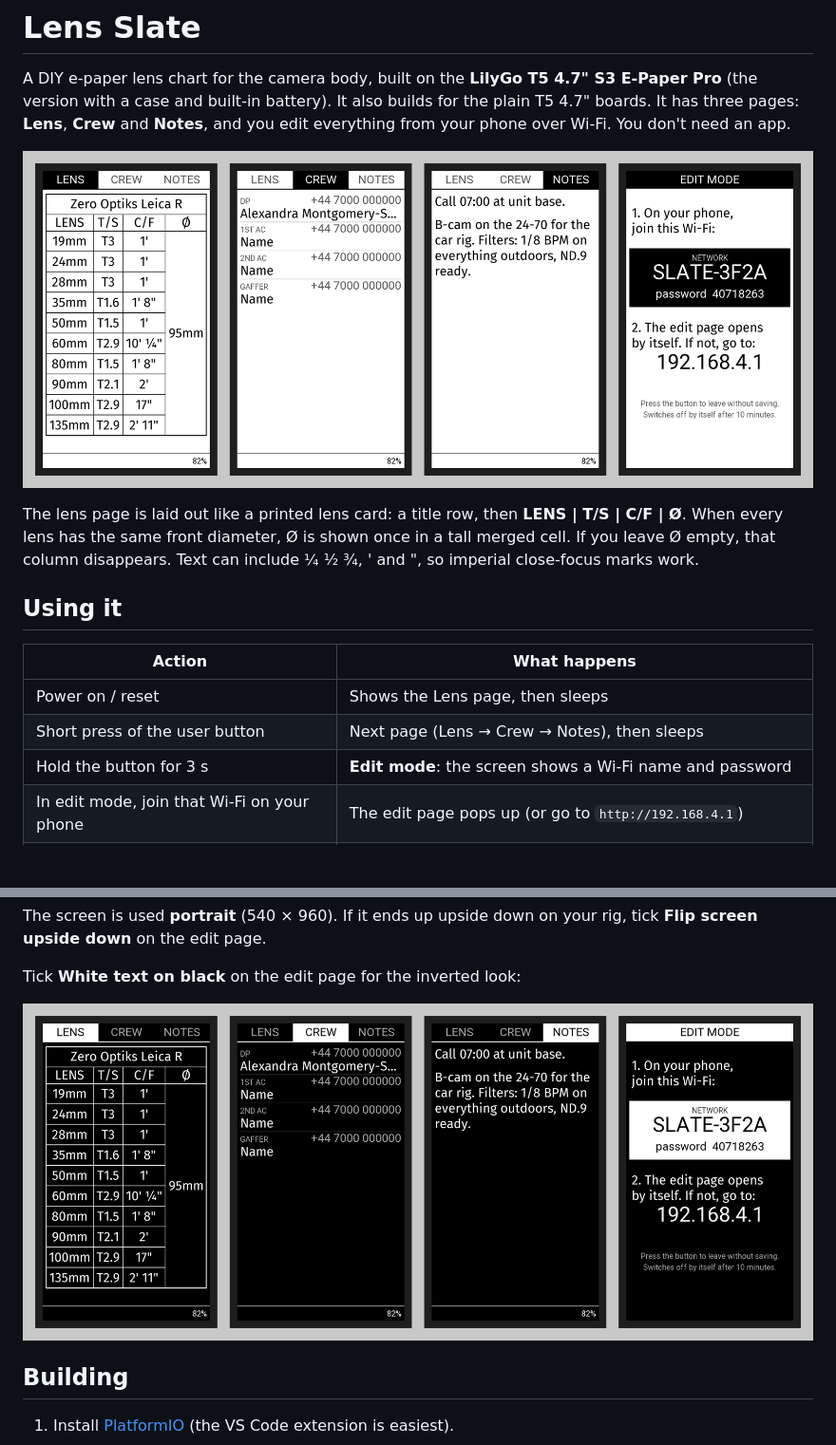
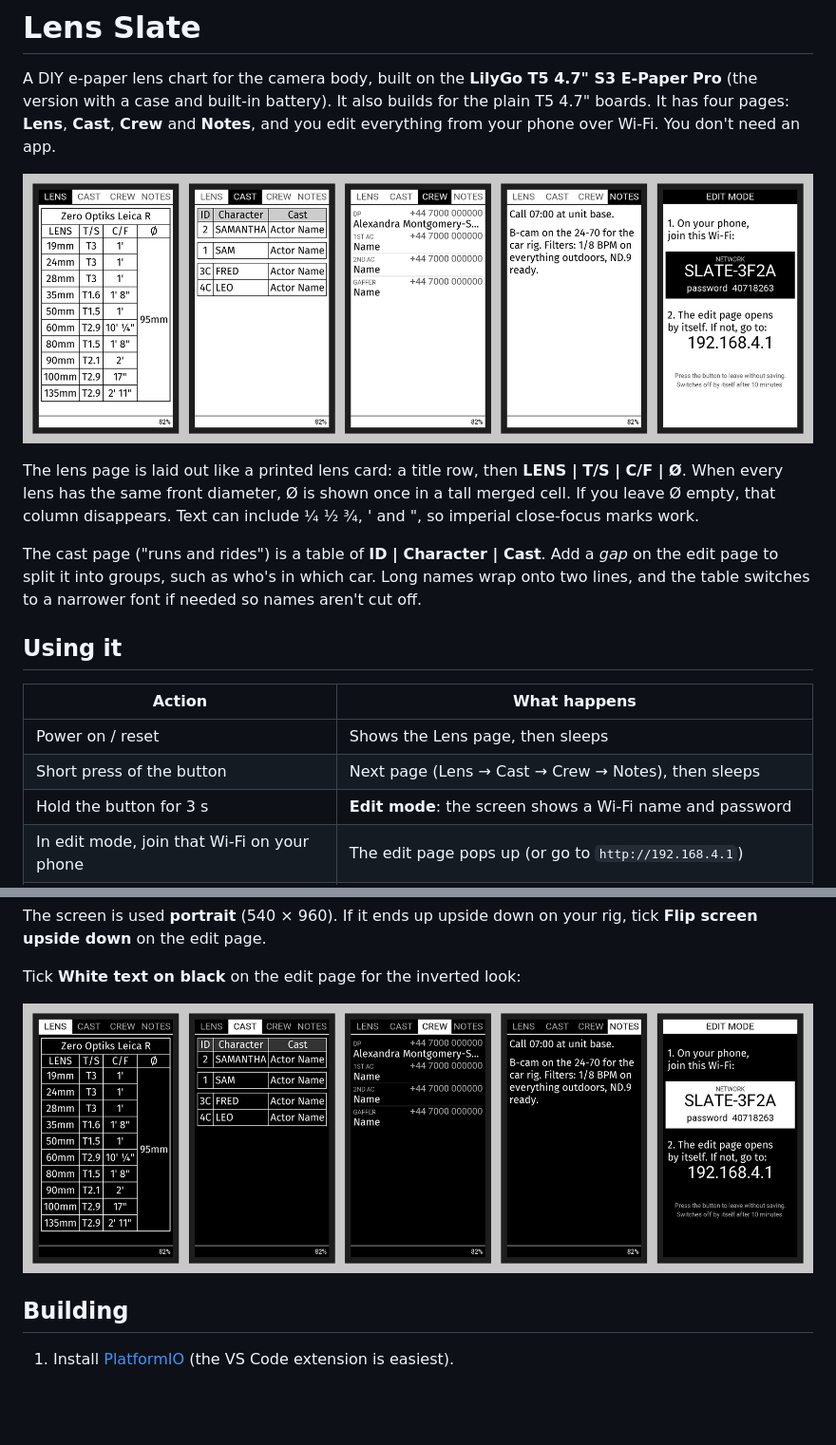
Before and after one commit to abbottcam/robosounds, a Markdown page: lens-slate/README.md, 2 parts joined by grey strips. Shown at 95% size. Rendered like a GitHub page; pictures changed too: lens-slate/docs/screens.png, lens-slate/docs/screens_inverted.png; blank space fills up the shorter version.

```diff
--- a/lens-slate/README.md
+++ b/lens-slate/README.md
@@ -2,7 +2,7 @@
 
 A DIY e-paper lens chart for the camera body, built on the **LilyGo T5 4.7" S3 E-Paper Pro**
 (the version with a case and built-in battery). It also builds for the plain T5 4.7" boards.
-It has three pages: **Lens**, **Crew** and **Notes**, and you edit everything from your phone over Wi-Fi.
+It has four pages: **Lens**, **Cast**, **Crew** and **Notes**, and you edit everything from your phone over Wi-Fi.
 You don't need an app.
 
 ![Screens](docs/screens.png)
@@ -12,12 +12,16 @@ When every lens has the same front diameter, Ø is shown once in a tall merged c
 If you leave Ø empty, that column disappears.
 Text can include ¼ ½ ¾, ' and ", so imperial close-focus marks work.
 
+The cast page ("runs and rides") is a table of **ID | Character | Cast**. Add a *gap* on the edit
+page to split it into groups, such as who's in which car. Long names wrap onto two lines, and the
+table switches to a narrower font if needed so names aren't cut off.
+
 ## Using it
 
 | Action | What happens |
 |---|---|
 | Power on / reset | Shows the Lens page, then sleeps |
-| Short press of the user button | Next page (Lens → Crew → Notes), then sleeps |
+| Short press of the button | Next page (Lens → Cast → Crew → Notes), then sleeps |
 | Hold the button for 3 s | **Edit mode**: the screen shows a Wi-Fi name and password |
 | In edit mode, join that Wi-Fi on your phone | The edit page pops up (or go to `http://192.168.4.1`) |
 | Tap **Save to slate** | The screen updates and goes back to sleep |
```
Also changed, not shown: 7 other files.
